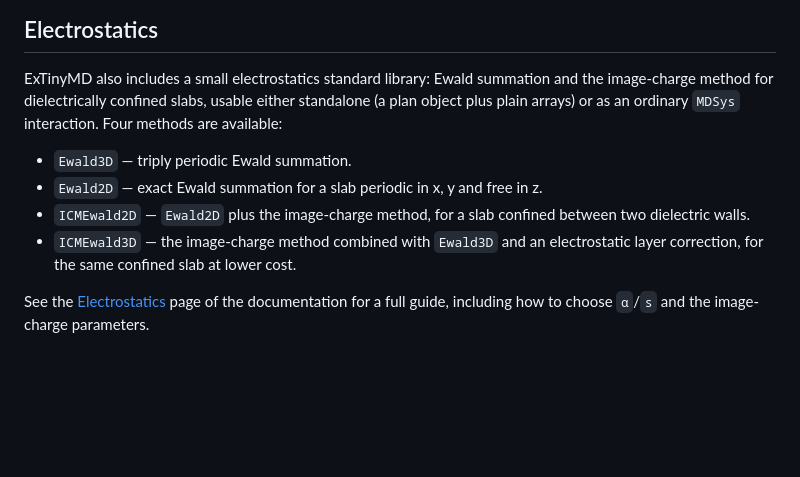
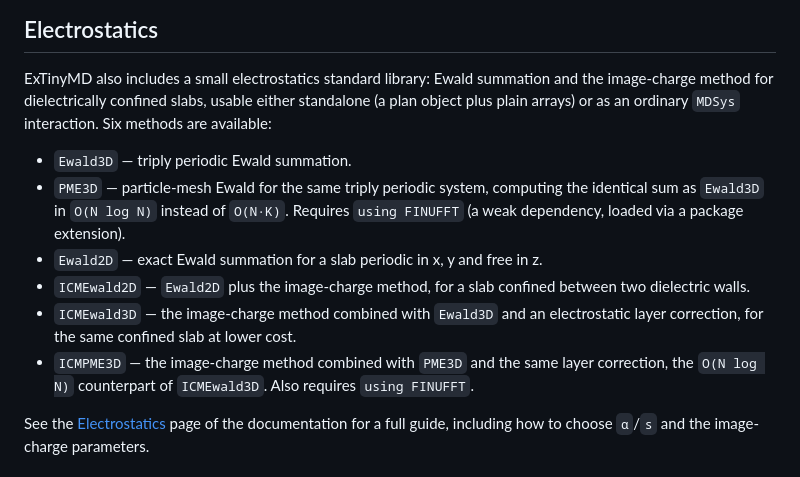
Before and after one commit to HPMolSim/ExTinyMD.jl, a Markdown page: README.md, the part around the change. GitHub-like rendering; blank space fills up the shorter version.

```diff
--- a/README.md
+++ b/README.md
@@ -52,14 +52,20 @@ thermostats, loggers and neighbour finders.
 ExTinyMD also includes a small electrostatics standard library: Ewald
 summation and the image-charge method for dielectrically confined slabs,
 usable either standalone (a plan object plus plain arrays) or as an ordinary
-`MDSys` interaction. Four methods are available:
+`MDSys` interaction. Six methods are available:
 
 - `Ewald3D` — triply periodic Ewald summation.
+- `PME3D` — particle-mesh Ewald for the same triply periodic system, computing
+  the identical sum as `Ewald3D` in `O(N log N)` instead of `O(N·K)`. Requires
+  `using FINUFFT` (a weak dependency, loaded via a package extension).
 - `Ewald2D` — exact Ewald summation for a slab periodic in x, y and free in z.
 - `ICMEwald2D` — `Ewald2D` plus the image-charge method, for a slab confined
   between two dielectric walls.
 - `ICMEwald3D` — the image-charge method combined with `Ewald3D` and an
   electrostatic layer correction, for the same confined slab at lower cost.
+- `ICMPME3D` — the image-charge method combined with `PME3D` and the same
+  layer correction, the `O(N log N)` counterpart of `ICMEwald3D`. Also
+  requires `using FINUFFT`.
 
 See the [Electrostatics](https://HPMolSim.github.io/ExTinyMD.jl/dev/electrostatics/)
 page of the documentation for a full guide, including how to choose `α`/`s`
```
Also changed, not shown: docs/src/electrostatics.md (+110 -3 lines).
